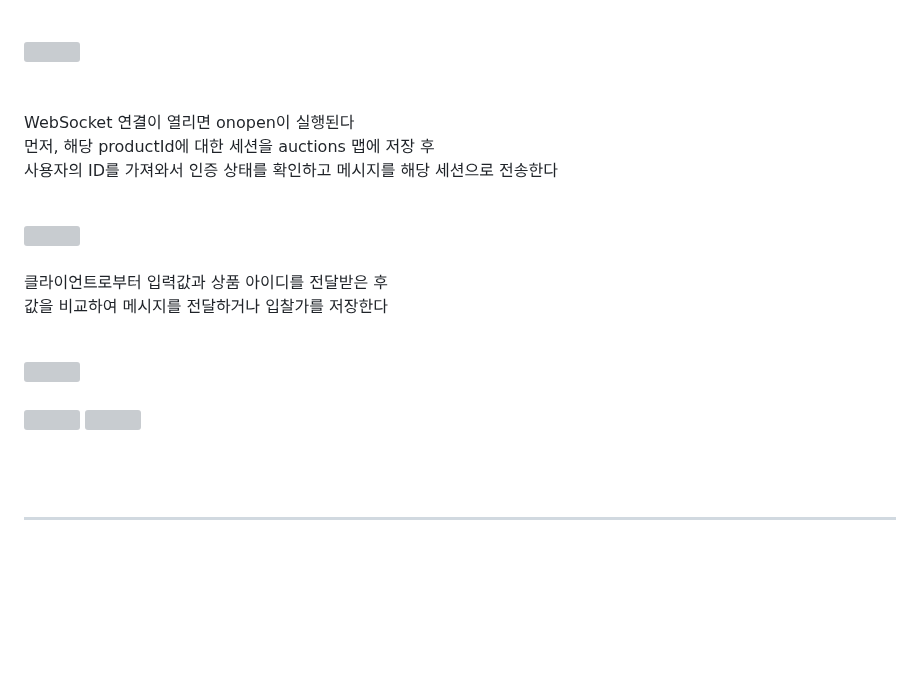
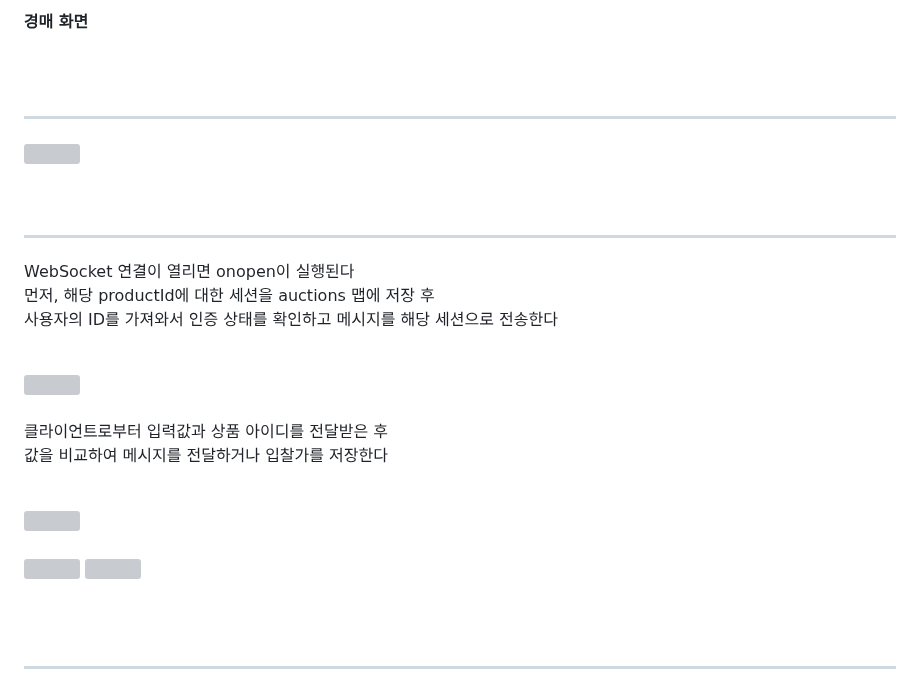
Before and after one commit to qwertylch/noname_public, a Markdown page: README.md, the part around one of its changes. Drawn GitHub-style; blank space fills up the shorter version; grey boxes are pictures that could not be loaded.

```diff
--- a/README.md
+++ b/README.md
@@ -121,8 +122,17 @@ NONAME은 예술 시장을 혁신하고 다양한 아티스트들이 참여할
 
+#### 경매 화면
+<br>
+<br>
+
+
+***
 <img src="https://i.imgur.com/QAhRFJv.png" width="600px" />
 <br>
 <br>
 <br>
+
+***
+
 
 WebSocket 연결이 열리면 onopen이 실행된다
 먼저, 해당 productId에 대한 세션을 auctions 맵에 저장 후
```
Also changed, not shown: other parts of README.md (+2 -1 lines).
